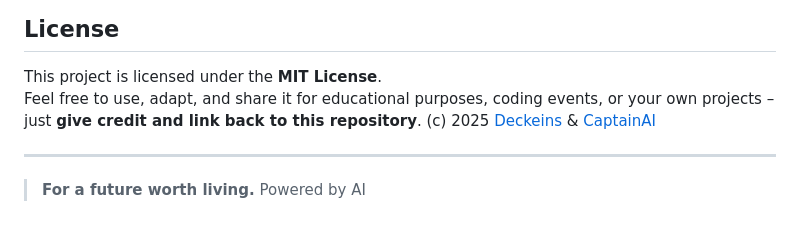
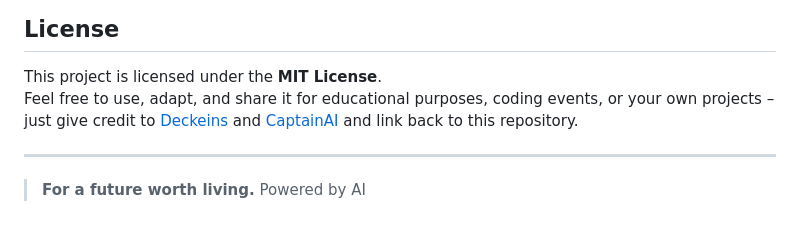
Before and after one commit to mirkoappel/Vibe-Coding-Callenge-CO2-Browser-Game, a Markdown page: README.md, the part around the change. GitHub-like rendering.

```diff
--- a/README.md
+++ b/README.md
@@ -70,8 +70,7 @@ You can send your solution via email to info@deckeins.de with your game attached
 ## License
 
 This project is licensed under the **MIT License**.
-Feel free to use, adapt, and share it for educational purposes, coding events, or your own projects – just **give credit and link back to this repository**.
-(c) 2025 [Deckeins](https://www.deckeins.de) & [CaptainAI](https://www.captain-ai.de)
+Feel free to use, adapt, and share it for educational purposes, coding events, or your own projects – just give credit to [Deckeins](https://www.deckeins.de) and [CaptainAI](https://www.captain-ai.de) and link back to this repository.
 
 ---
 
```
